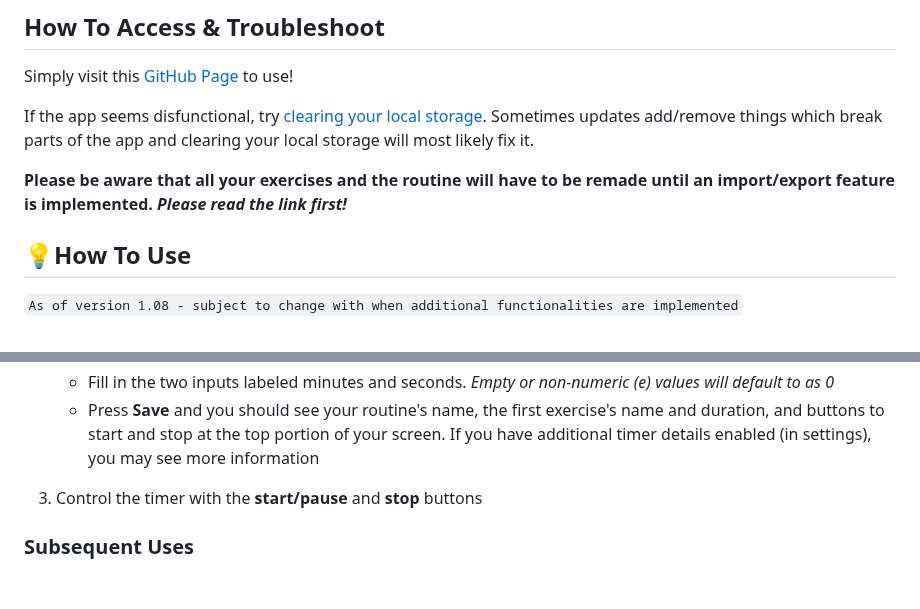
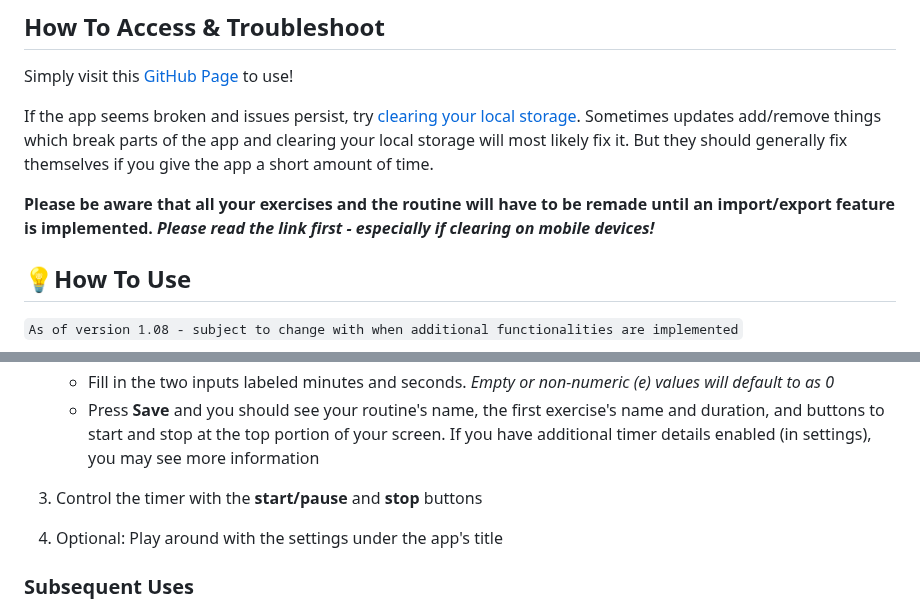
Before and after one commit to sherwin-leung/antifragile, a Markdown page: README.md, 2 parts joined by grey strips. Drawn GitHub-style; blank space fills up the shorter version.

```diff
--- a/README.md
+++ b/README.md
@@ -6,9 +6,9 @@ Antifragile (stylized as "antifragile.") is a simple countdown timer that allows
 
 Simply visit this [GitHub Page](https://sherwin-leung.github.io/antifragile/) to use!
 
-If the app seems disfunctional, try [clearing your local storage](https://github.com/sherwin-leung/antifragile/edit/main/README.md#-about-storage-of-data). Sometimes updates add/remove things which break parts of the app and clearing your local storage will most likely fix it.
+If the app seems broken and issues persist, try [clearing your local storage](https://github.com/sherwin-leung/antifragile?tab=readme-ov-file#-about-storage-of-data). Sometimes updates add/remove things which break parts of the app and clearing your local storage will most likely fix it. But they should generally fix themselves if you give the app a short amount of time.
 
-**Please be aware that all your exercises and the routine will have to be remade until an import/export feature is implemented.** ***Please read the link first!***
+**Please be aware that all your exercises and the routine will have to be remade until an import/export feature is implemented.** ***Please read the link first - especially if clearing on mobile devices!***
 
 ## 💡How To Use
 
@@ -28,6 +28,8 @@ As of version 1.08 - subject to change with when additional functionalities are
    * Press **Save** and you should see your routine's name, the first exercise's name and duration, and buttons to start and stop at the top portion of your screen. If you have additional timer details enabled (in settings), you may see more information
 
 3. Control the timer with the **start/pause** and **stop** buttons
+
+4. Optional: Play around with the settings under the app's title
 
 ### Subsequent Uses
 
```
